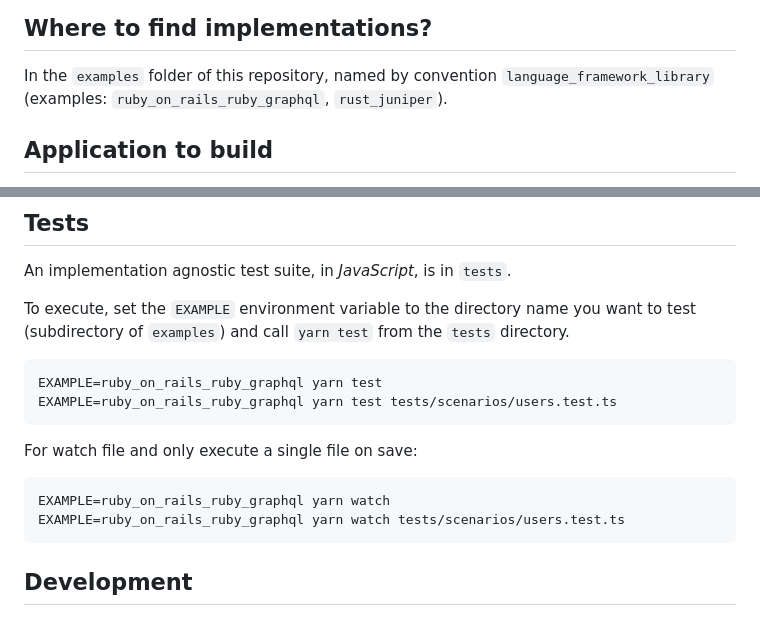
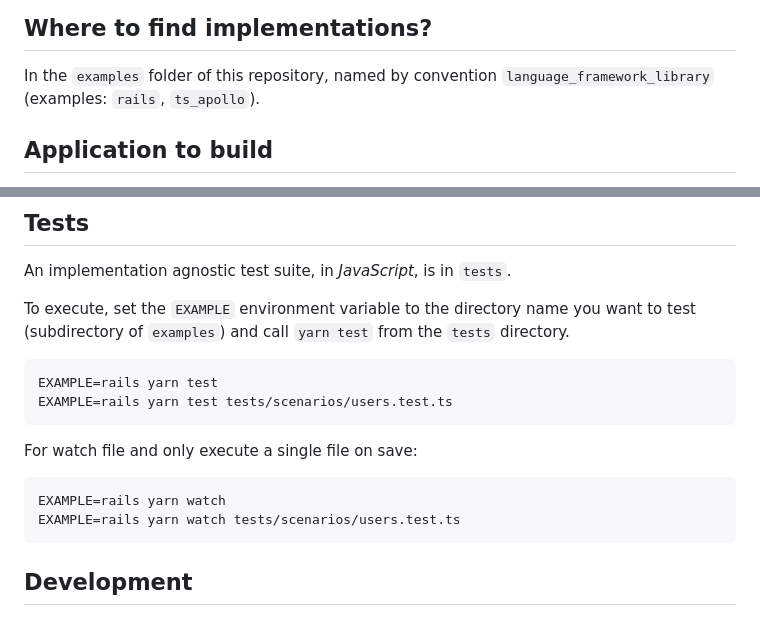
Before and after one commit to Adeynack/graphql_examples, a Markdown page: README.md, 2 parts joined by grey strips. Rendered like a GitHub page.

Commit message:
fix example names

````diff
--- a/README.md
+++ b/README.md
@@ -23,7 +23,7 @@ languages and frameworks.
 ## Where to find implementations?
 
 In the `examples` folder of this repository, named by convention `language_framework_library`
-(examples: `ruby_on_rails_ruby_graphql`, `rust_juniper`).
+(examples: `rails`, `ts_apollo`).
 
 ## Application to build
 
@@ -75,15 +75,15 @@ you want to test (subdirectory of `examples`) and call `yarn test` from
 the `tests` directory.
 
 ```bash
-EXAMPLE=ruby_on_rails_ruby_graphql yarn test
-EXAMPLE=ruby_on_rails_ruby_graphql yarn test tests/scenarios/users.test.ts
+EXAMPLE=rails yarn test
+EXAMPLE=rails yarn test tests/scenarios/users.test.ts
 ```
 
 For watch file and only execute a single file on save:
 
 ```bash
-EXAMPLE=ruby_on_rails_ruby_graphql yarn watch
-EXAMPLE=ruby_on_rails_ruby_graphql yarn watch tests/scenarios/users.test.ts
+EXAMPLE=rails yarn watch
+EXAMPLE=rails yarn watch tests/scenarios/users.test.ts
 ```
 
 ## Development
````
